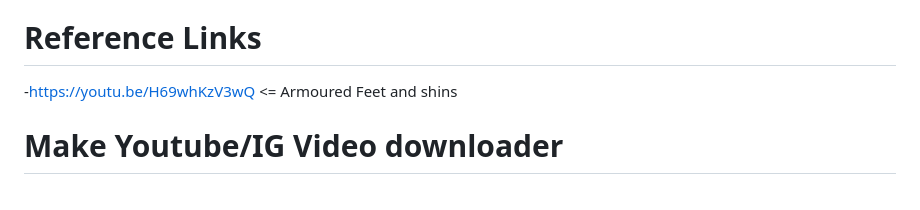
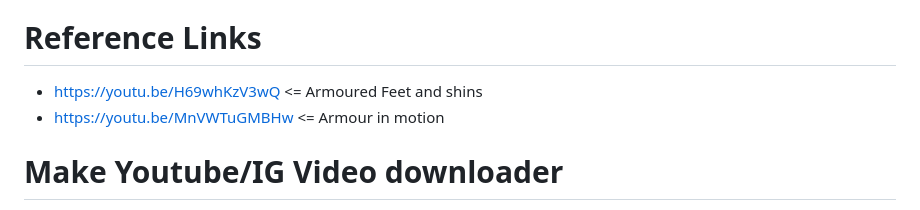
Before and after one commit to SuperHeavyBallet/my-things-to-do, a Markdown page: README.md, the part around the change. Rendered like a GitHub page.

```diff
--- a/README.md
+++ b/README.md
@@ -47,7 +47,8 @@ Learn Basic 3d modelling via tutorials
 - -^ Platformer, platforms as floating islands (ala Laputa) grassy top, rocky earth bottoms, add rocks etc falling from bottom on player landing/moving/jumping
 
 # Reference Links
--https://youtu.be/H69whKzV3wQ <= Armoured Feet and shins
+- https://youtu.be/H69whKzV3wQ <= Armoured Feet and shins
+- https://youtu.be/MnVWTuGMBHw <= Armour in motion
 
 # Make Youtube/IG Video downloader
 - -- Chat GPT Description
```
